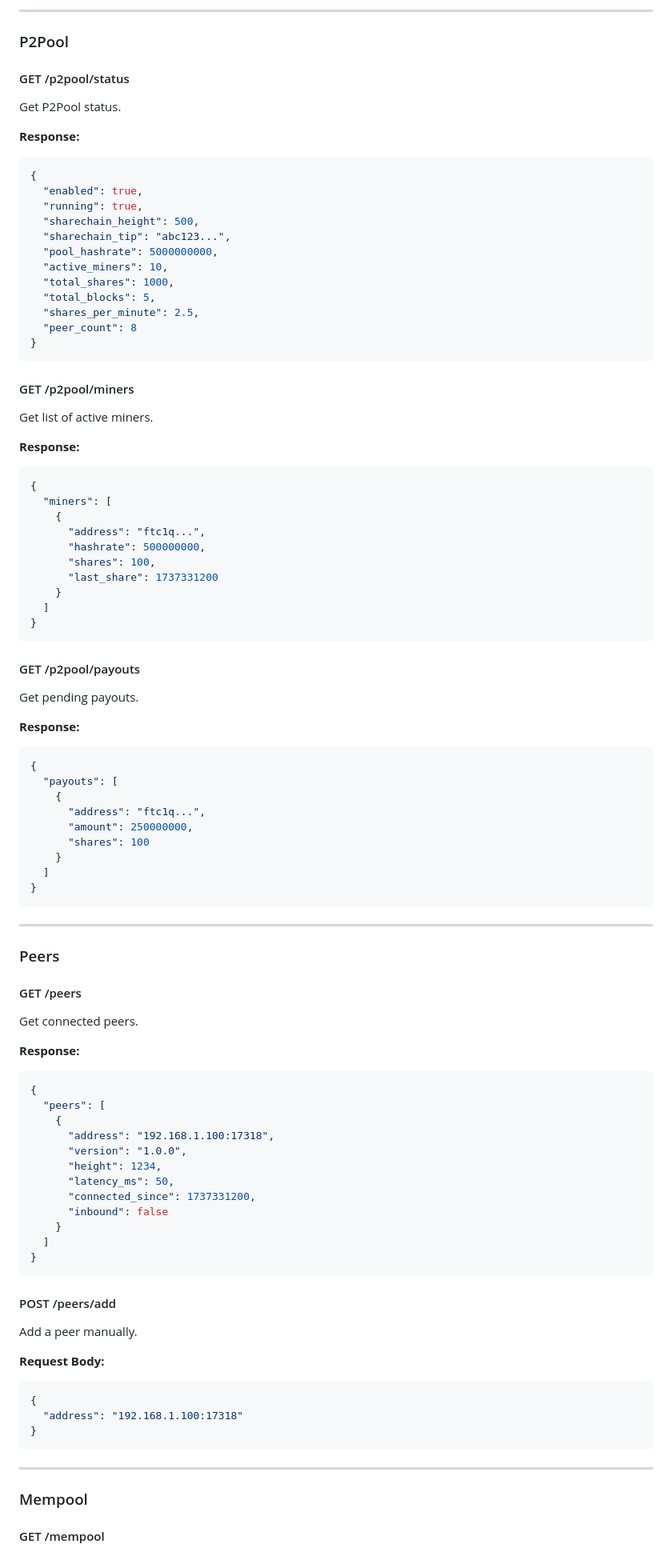
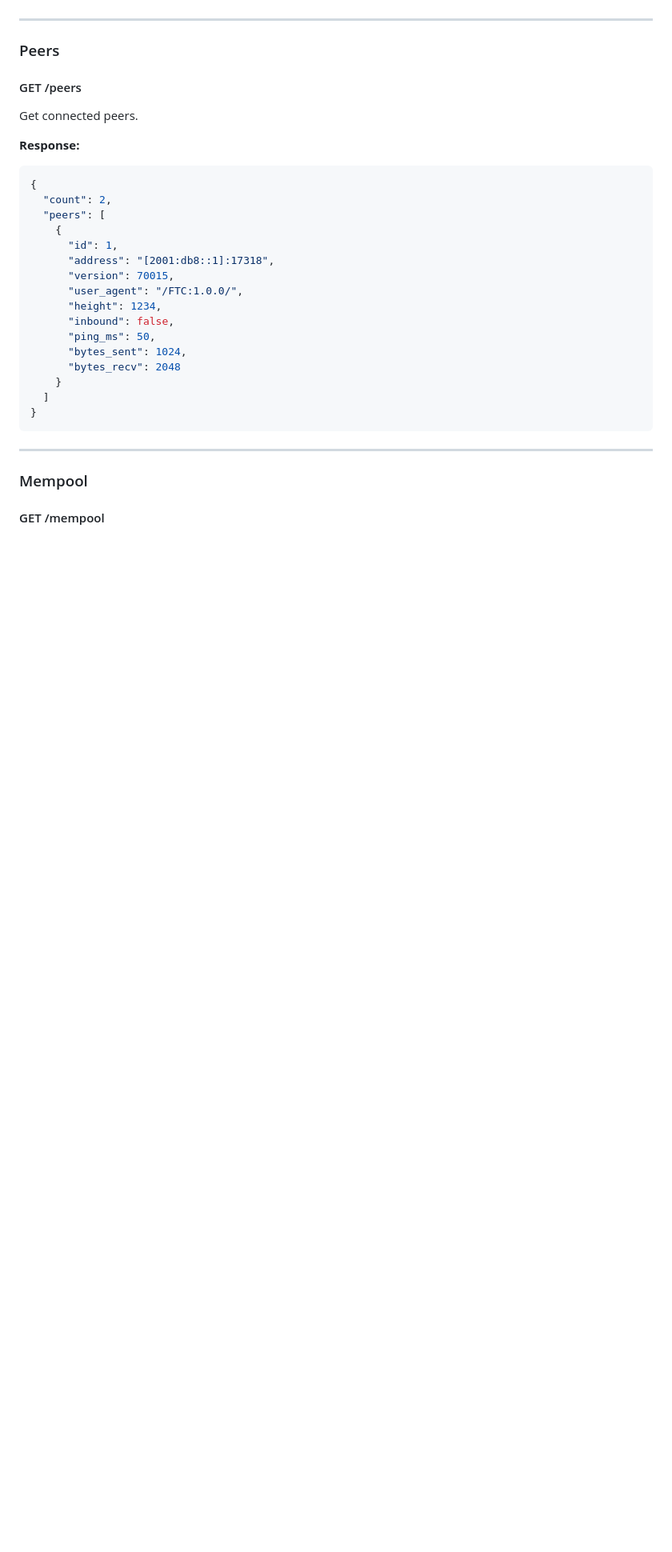
Before and after one commit to Kristian5013/flow-protocol, a Markdown page: README.md, the part around one of its changes. Shown at 80% size. Rendered like a GitHub page; blank space fills up the shorter version.

Commit message:
Update README with current API and features

````diff
--- a/README.md
+++ b/README.md
@@ -354,58 +277,3 @@ Submit a mined block.
----
-
-### P2Pool
-
-#### GET /p2pool/status
-Get P2Pool status.
-
-**Response:**
-```json
-{
-  "enabled": true,
-  "running": true,
-  "sharechain_height": 500,
-  "sharechain_tip": "abc123...",
-  "pool_hashrate": 5000000000,
-  "active_miners": 10,
-  "total_shares": 1000,
-  "total_blocks": 5,
-  "shares_per_minute": 2.5,
-  "peer_count": 8
-}
-```
-
-#### GET /p2pool/miners
-Get list of active miners.
-
-**Response:**
-```json
-{
-  "miners": [
-    {
-      "address": "ftc1q...",
-      "hashrate": 500000000,
-      "shares": 100,
-      "last_share": 1737331200
-    }
-  ]
-}
-```
-
-#### GET /p2pool/payouts
-Get pending payouts.
-
-**Response:**
-```json
-{
-  "payouts": [
-    {
-      "address": "ftc1q...",
-      "amount": 250000000,
-      "shares": 100
-    }
-  ]
-}
-```
 
 ---
 
@@ -417,26 +285,20 @@ Get connected peers.
 **Response:**
 ```json
 {
+  "count": 2,
   "peers": [
     {
-      "address": "192.168.1.100:17318",
-      "version": "1.0.0",
+      "id": 1,
+      "address": "[2001:db8::1]:17318",
+      "version": 70015,
+      "user_agent": "/FTC:1.0.0/",
       "height": 1234,
-      "latency_ms": 50,
-      "connected_since": 1737331200,
-      "inbound": false
+      "inbound": false,
+      "ping_ms": 50,
+      "bytes_sent": 1024,
+      "bytes_recv": 2048
     }
   ]
-}
-```
-
-#### POST /peers/add
-Add a peer manually.
-
-**Request Body:**
-```json
-{
-  "address": "192.168.1.100:17318"
 }
 ```
 
````
Also changed, not shown: other parts of README.md (+94 -160 lines).
